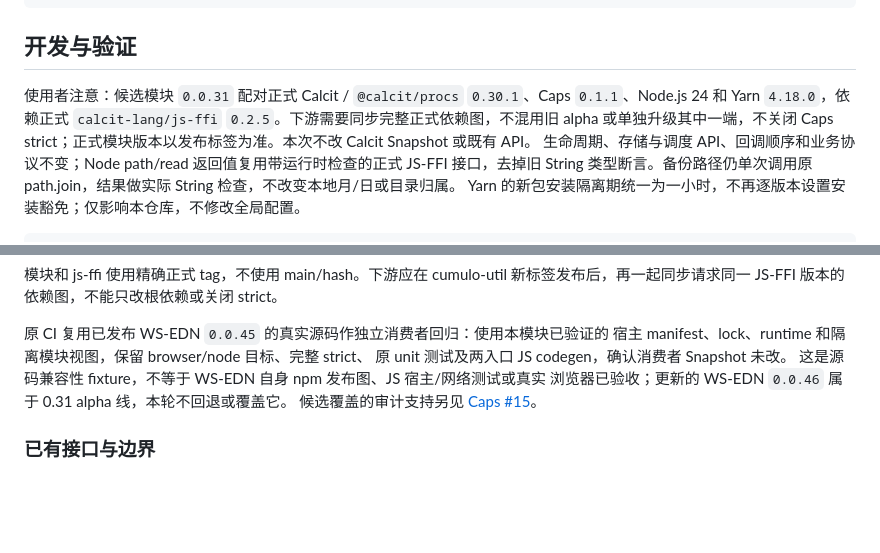
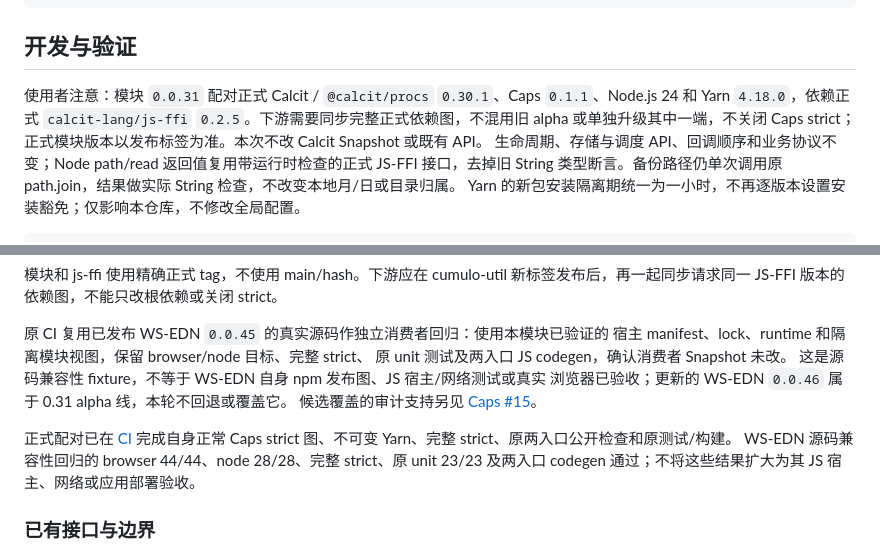
Before and after one commit to Cumulo/cumulo-util.calcit, a Markdown page: README.md, 2 parts joined by grey strips. GitHub-like rendering; blank space fills up the shorter version.

Commit message:
记录正式配对与 WS-EDN 原消费者回归范围

```diff
--- a/README.md
+++ b/README.md
@@ -66,7 +66,7 @@ cumulo-util.file/merge-local-edn! base filepath $ Option :some $ fn (found?) (pr
 
 ## 开发与验证
 
-使用者注意：候选模块 `0.0.31` 配对正式 Calcit / `@calcit/procs` `0.30.1`、Caps `0.1.1`、Node.js 24 和 Yarn `4.18.0`，依赖正式 `calcit-lang/js-ffi` `0.2.5`。下游需要同步完整正式依赖图，不混用旧 alpha 或单独升级其中一端，不关闭 Caps strict；正式模块版本以发布标签为准。本次不改 Calcit Snapshot 或既有 API。
+使用者注意：模块 `0.0.31` 配对正式 Calcit / `@calcit/procs` `0.30.1`、Caps `0.1.1`、Node.js 24 和 Yarn `4.18.0`，依赖正式 `calcit-lang/js-ffi` `0.2.5`。下游需要同步完整正式依赖图，不混用旧 alpha 或单独升级其中一端，不关闭 Caps strict；正式模块版本以发布标签为准。本次不改 Calcit Snapshot 或既有 API。
 生命周期、存储与调度 API、回调顺序和业务协议不变；Node path/read 返回值复用带运行时检查的正式 JS-FFI 接口，去掉旧 String 类型断言。备份路径仍单次调用原 path.join，结果做实际 String 检查，不改变本地月/日或目录归属。
 Yarn 的新包安装隔离期统一为一小时，不再逐版本设置安装豁免；仅影响本仓库，不修改全局配置。
 
@@ -113,6 +113,11 @@ yarn test
 浏览器已验收；更新的 WS-EDN `0.0.46` 属于 0.31 alpha 线，本轮不回退或覆盖它。
 候选覆盖的审计支持另见 [Caps #15](https://github.com/calcit-lang/caps/issues/15)。
 
+正式配对已在 [CI](https://github.com/Cumulo/cumulo-util.calcit/actions/runs/39582155836)
+完成自身正常 Caps strict 图、不可变 Yarn、完整 strict、原两入口公开检查和原测试/构建。
+WS-EDN 源码兼容性回归的 browser 44/44、node 28/28、完整 strict、原 unit 23/23
+及两入口 codegen 通过；不将这些结果扩大为其 JS 宿主、网络或应用部署验收。
+
 ### 已有接口与边界
 
 browser/node 入口已显式区分；空 `reload!` 返回 Unit，两处 `%none` 改为
```
